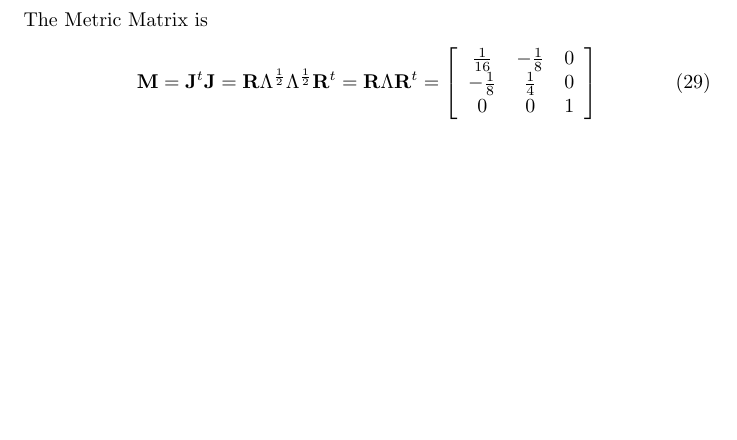
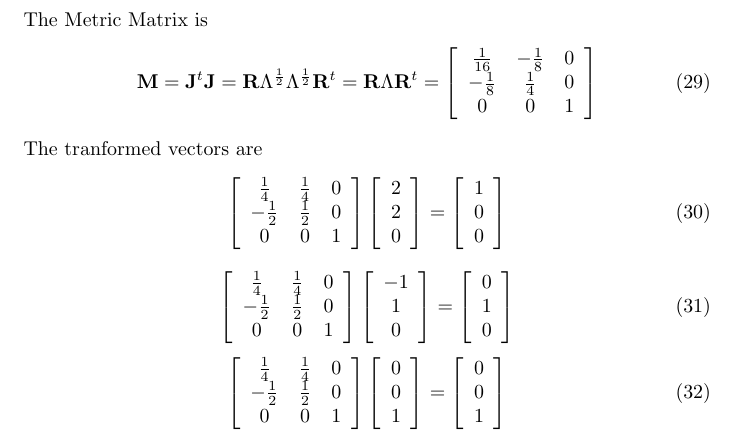
Before and after one commit to nasa/refine, a LaTeX document (doc/anIsoMesh.tex): part of page 4 of 4, cut so that both start at the same text, the shorter picture padded with empty space. Compiled offline with pdfLaTeX.

Commit message:
finished out the example

```diff
--- a/doc/anIsoMesh.tex
+++ b/doc/anIsoMesh.tex
@@ -250,5 +250,66 @@ The Metric Matrix is
    0&0&1\\
  \end{array}\right]
 \end{equation}
+The tranformed vectors are
+\begin{equation}
+ \left[
+ \begin{array}{ccc}
+   \frac{1}{4}&\frac{1}{4}&0\\
+   -\frac{1}{2}&\frac{1}{2}&0\\
+   0&0&1\\
+ \end{array}\right]
+ \left[
+ \begin{array}{c}
+   2\\
+   2\\
+   0\\
+ \end{array}\right]
+ =\left[
+ \begin{array}{c}
+   1\\
+   0\\
+   0\\
+ \end{array}\right]
+\end{equation}
+\begin{equation}
+ \left[
+ \begin{array}{ccc}
+   \frac{1}{4}&\frac{1}{4}&0\\
+   -\frac{1}{2}&\frac{1}{2}&0\\
+   0&0&1\\
+ \end{array}\right]
+ \left[
+ \begin{array}{c}
+   -1\\
+   1\\
+   0\\
+ \end{array}\right]
+ =\left[
+ \begin{array}{c}
+   0\\
+   1\\
+   0\\
+ \end{array}\right]
+\end{equation}
+\begin{equation}
+ \left[
+ \begin{array}{ccc}
+   \frac{1}{4}&\frac{1}{4}&0\\
+   -\frac{1}{2}&\frac{1}{2}&0\\
+   0&0&1\\
+ \end{array}\right]
+ \left[
+ \begin{array}{c}
+   0\\
+   0\\
+   1\\
+ \end{array}\right]
+ =\left[
+ \begin{array}{c}
+   0\\
+   0\\
+   1\\
+ \end{array}\right]
+\end{equation}
 
 \end{document}
```
